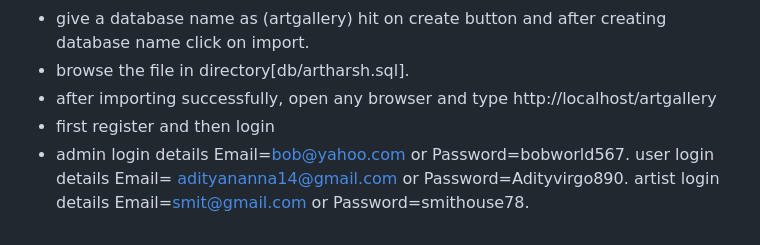
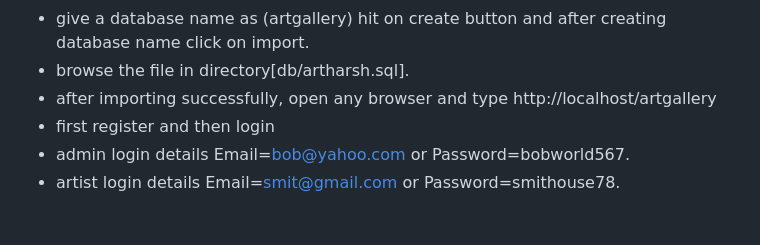
Before and after one commit to AdityAnanna3456/Online_Art_Gallery, a Markdown page: README.md, the part around the change. GitHub-like rendering.

```diff
--- a/README.md
+++ b/README.md
@@ -19,5 +19,4 @@ Online Art Gallery is an online application, which is used to manage all informa
 * after importing successfully, open any browser and type http://localhost/artgallery
 * first register and then login
 * admin login details Email=bob@yahoo.com or  Password=bobworld567.
-user login details Email= adityananna14@gmail.com or  Password=Adityvirgo890.
-artist login details Email=smit@gmail.com or  Password=smithouse78.
+* artist login details Email=smit@gmail.com or  Password=smithouse78.
```
